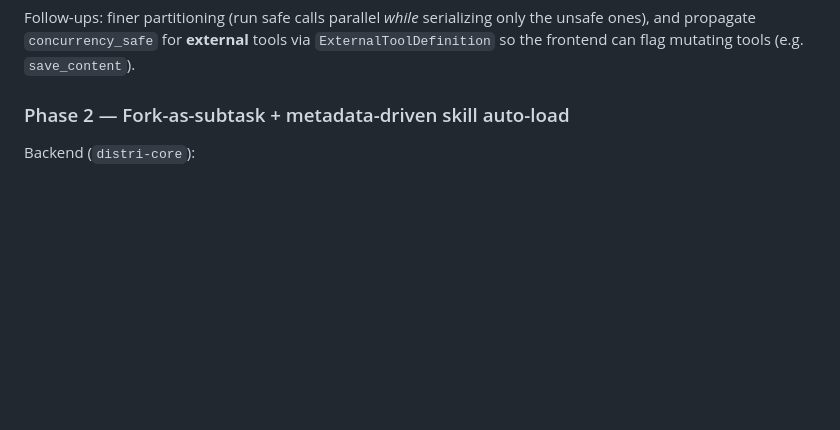
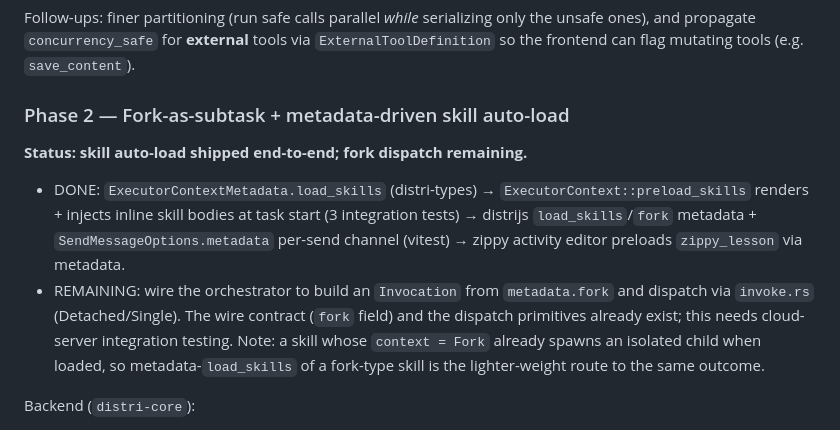
Before and after one commit to distrihub/distri, a Markdown page: docs/agent-fork-parallelization.md, the part around the change. Drawn GitHub-style; blank space fills up the shorter version.

Commit message:
docs: update Phase 2 status (skill auto-load shipped)
Co-Authored-By: Claude Opus 4.8 <noreply@anthropic.com>
Claude-Session: https://claude.ai/code/session_01SLLvWfFdXM3Fca2Jcdt5gr

```diff
--- a/docs/agent-fork-parallelization.md
+++ b/docs/agent-fork-parallelization.md
@@ -90,6 +90,19 @@ the unsafe ones), and propagate `concurrency_safe` for **external** tools via
 
 ### Phase 2 — Fork-as-subtask + metadata-driven skill auto-load
 
+**Status: skill auto-load shipped end-to-end; fork dispatch remaining.**
+- DONE: `ExecutorContextMetadata.load_skills` (distri-types) →
+  `ExecutorContext::preload_skills` renders + injects inline skill bodies at
+  task start (3 integration tests) → distrijs `load_skills`/`fork` metadata +
+  `SendMessageOptions.metadata` per-send channel (vitest) → zippy activity
+  editor preloads `zippy_lesson` via metadata.
+- REMAINING: wire the orchestrator to build an `Invocation` from
+  `metadata.fork` and dispatch via `invoke.rs` (Detached/Single). The wire
+  contract (`fork` field) and the dispatch primitives already exist; this needs
+  cloud-server integration testing. Note: a skill whose `context = Fork`
+  already spawns an isolated child when loaded, so metadata-`load_skills` of a
+  fork-type skill is the lighter-weight route to the same outcome.
+
 Backend (`distri-core`):
 - Read a `fork` directive from message metadata (`ExecutorContextMetadata`):
   `{ fork: { join: 'detached'|'single', context: 'independent', skills: [...],
```
